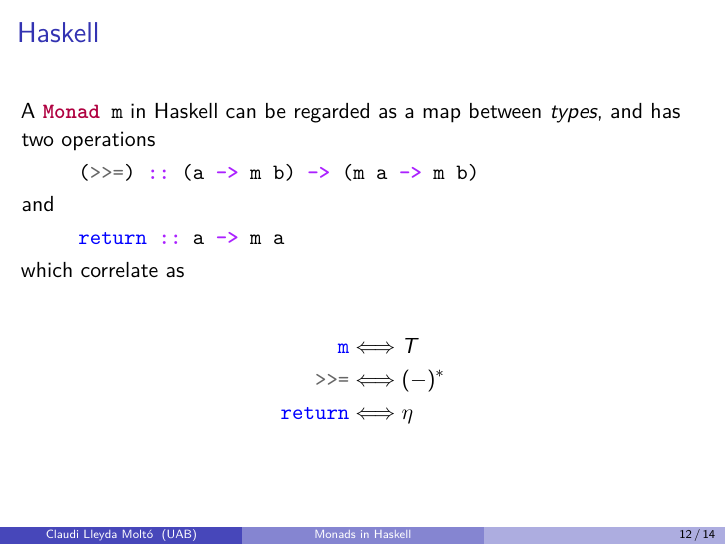
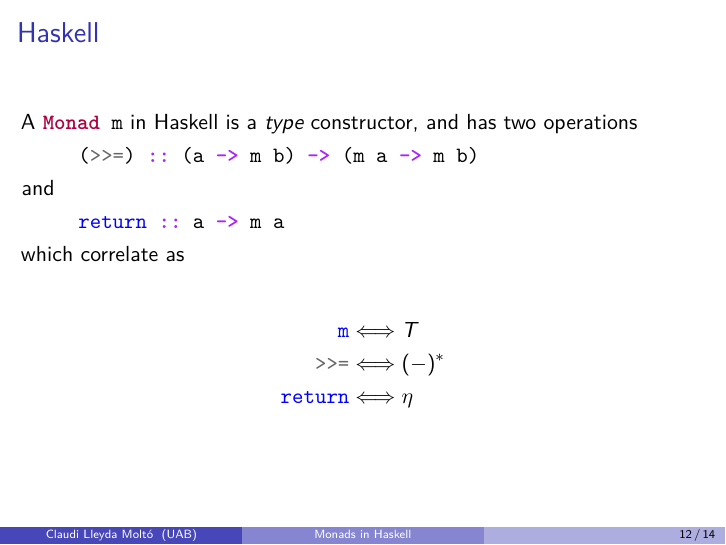
Before and after one commit to claudi/bachelors-thesis-presentation, LaTeX slides (presentation.tex): page 20 of 24. Compiled offline with pdfLaTeX.

Commit message:
Change type map to type constructor

```diff
--- a/presentation.tex
+++ b/presentation.tex
@@ -329,8 +329,8 @@ return :: a -> m a
 \end{frame}
 
 \begin{frame}[fragile]{Haskell}
-    A~\mintinline{Haskell}{Monad m} in Haskell can be regarded as a map
-    between~\emph{types}, and has two operations
+    A~\mintinline{Haskell}{Monad m} in Haskell is a~\emph{type} constructor, and
+    has two operations
     \begin{minted}{Haskell}
 (>>=) :: ((a -> m b), m a) -> m b
     \end{minted}
@@ -348,8 +348,8 @@ return :: a -> m a
 \end{frame}
 
 \begin{frame}[fragile]{Haskell}
-    A~\mintinline{Haskell}{Monad m} in Haskell can be regarded as a map
-    between~\emph{types}, and has two operations
+    A~\mintinline{Haskell}{Monad m} in Haskell is a~\emph{type} constructor, and
+    has two operations
     \begin{minted}{Haskell}
 (>>=) :: (a -> m b) -> (m a -> m b)
     \end{minted}
```
